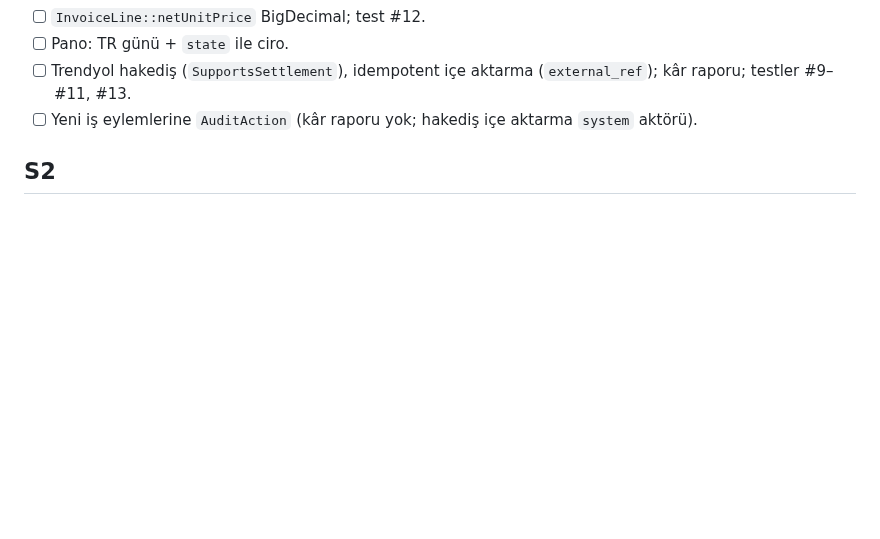
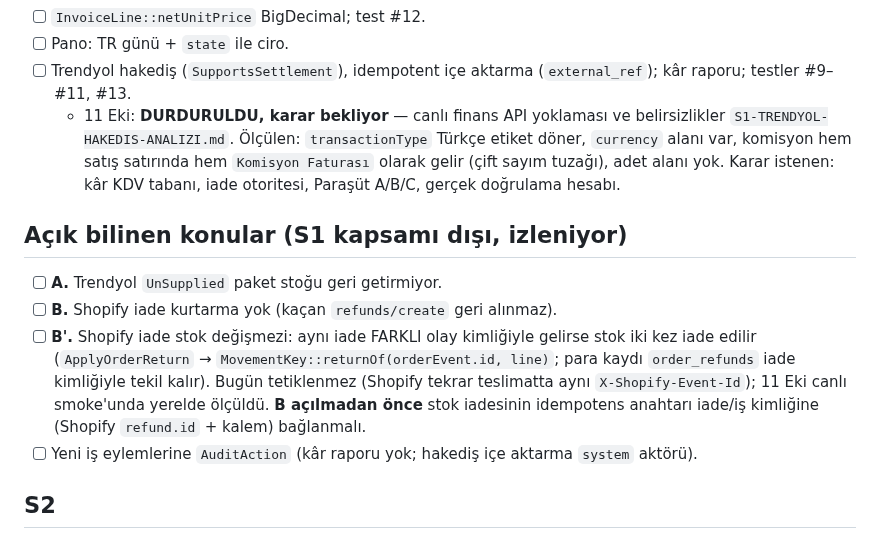
Before and after one commit to ahmethamdi/entegrasyon, a Markdown page: docs/architecture-review/10-IMPLEMENTATION-CHECKLIST.md, the part around the change. Drawn GitHub-style; blank space fills up the shorter version.

Commit message:
Belge: S1 Trendyol hakediş ön analizi (canlı finans API yoklaması) ve durma raporu; açık konular A, B, B'
Co-Authored-By: Claude Opus 5.5 <noreply@anthropic.com>

```diff
--- a/docs/architecture-review/10-IMPLEMENTATION-CHECKLIST.md
+++ b/docs/architecture-review/10-IMPLEMENTATION-CHECKLIST.md
@@ -38,6 +38,13 @@ Her madde bitince işaretlenir. "Bitti" tanımı yol haritası PDF'indekiyle ayn
 - [ ] `InvoiceLine::netUnitPrice` BigDecimal; test #12.
 - [ ] Pano: TR günü + `state` ile ciro.
 - [ ] Trendyol hakediş (`SupportsSettlement`), idempotent içe aktarma (`external_ref`); kâr raporu; testler #9–#11, #13.
+  - 11 Eki: **DURDURULDU, karar bekliyor** — canlı finans API yoklaması ve belirsizlikler `S1-TRENDYOL-HAKEDIS-ANALIZI.md`. Ölçülen: `transactionType` Türkçe etiket döner, `currency` alanı var, komisyon hem satış satırında hem `Komisyon Faturası` olarak gelir (çift sayım tuzağı), adet alanı yok. Karar istenen: kâr KDV tabanı, iade otoritesi, Paraşüt A/B/C, gerçek doğrulama hesabı.
+
+## Açık bilinen konular (S1 kapsamı dışı, izleniyor)
+
+- [ ] **A.** Trendyol `UnSupplied` paket stoğu geri getirmiyor.
+- [ ] **B.** Shopify iade kurtarma yok (kaçan `refunds/create` geri alınmaz).
+- [ ] **B'.** Shopify iade stok değişmezi: aynı iade FARKLI olay kimliğiyle gelirse stok iki kez iade edilir (`ApplyOrderReturn` → `MovementKey::returnOf(orderEvent.id, line)`; para kaydı `order_refunds` iade kimliğiyle tekil kalır). Bugün tetiklenmez (Shopify tekrar teslimatta aynı `X-Shopify-Event-Id`); 11 Eki canlı smoke'unda yerelde ölçüldü. **B açılmadan önce** stok iadesinin idempotens anahtarı iade/iş kimliğine (Shopify `refund.id` + kalem) bağlanmalı.
 - [ ] Yeni iş eylemlerine `AuditAction` (kâr raporu yok; hakediş içe aktarma `system` aktörü).
 
 ## S2
```
Also changed, not shown: docs/architecture-review/S1-TRENDYOL-HAKEDIS-ANALIZI.md (added, +137 -0 lines).
